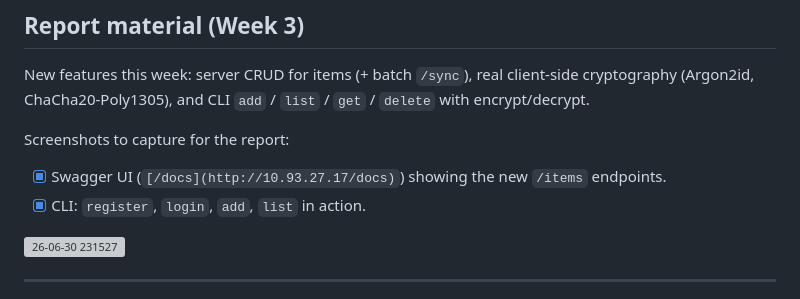
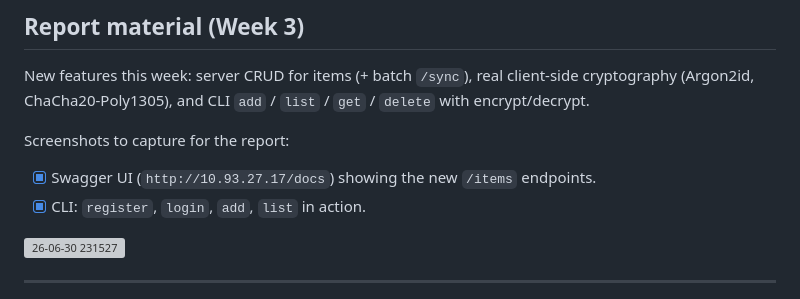
Before and after one commit to Unl1te/GophKeeper, a Markdown page: DEMO_NOTE.md, the part around the change. Rendered like a GitHub page; grey boxes are pictures that could not be loaded.

```diff
--- a/DEMO_NOTE.md
+++ b/DEMO_NOTE.md
@@ -156,7 +156,7 @@ cryptography (Argon2id, ChaCha20-Poly1305), and CLI `add` / `list` / `get` /
 
 Screenshots to capture for the report:
 
-- [X] Swagger UI (`[/docs](http://10.93.27.17/docs)`) showing the new `/items` endpoints.
+- [X] Swagger UI (`http://10.93.27.17/docs`) showing the new `/items` endpoints.
 - [X] CLI: `register`, `login`, `add`, `list` in action.
 <img width="1371" height="356" alt="26-06-30 231527" src="https://github.com/user-attachments/assets/34bba2eb-1ad9-4428-a6ca-37e84e162326" />
 
```
